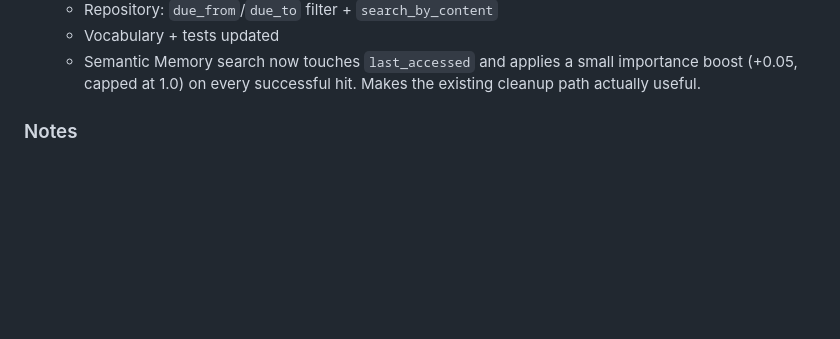
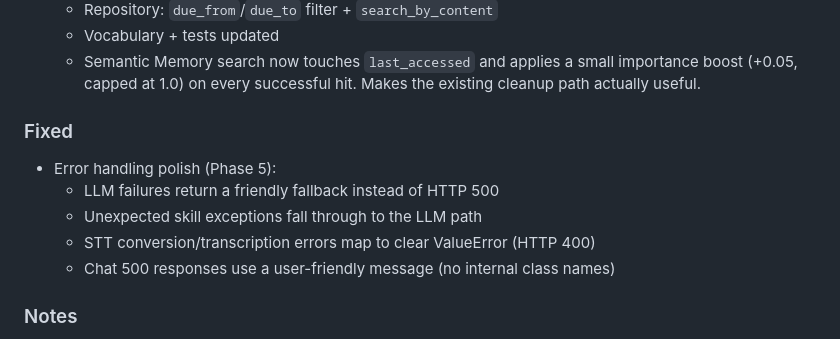
Before and after one commit to ANY1-hub/pa-voice-mvp, a Markdown page: CHANGELOG.md, the part around the change. GitHub-like rendering; blank space fills up the shorter version.

Commit message:
Documentation in changelog

```diff
--- a/CHANGELOG.md
+++ b/CHANGELOG.md
@@ -24,6 +24,13 @@ and this project adheres to [Semantic Versioning](https://semver.org/spec/v2.0.0
   - Repository: `due_from`/`due_to` filter + `search_by_content`
   - Vocabulary + tests updated
   - Semantic Memory search now touches `last_accessed` and applies a small importance boost (+0.05, capped at 1.0) on every successful hit. Makes the existing cleanup path actually useful.
+
+### Fixed
+- Error handling polish (Phase 5):
+  - LLM failures return a friendly fallback instead of HTTP 500
+  - Unexpected skill exceptions fall through to the LLM path
+  - STT conversion/transcription errors map to clear ValueError (HTTP 400)
+  - Chat 500 responses use a user-friendly message (no internal class names)
 
 ### Notes
 - Phase 5 (Polish & Demo) in progress
```
